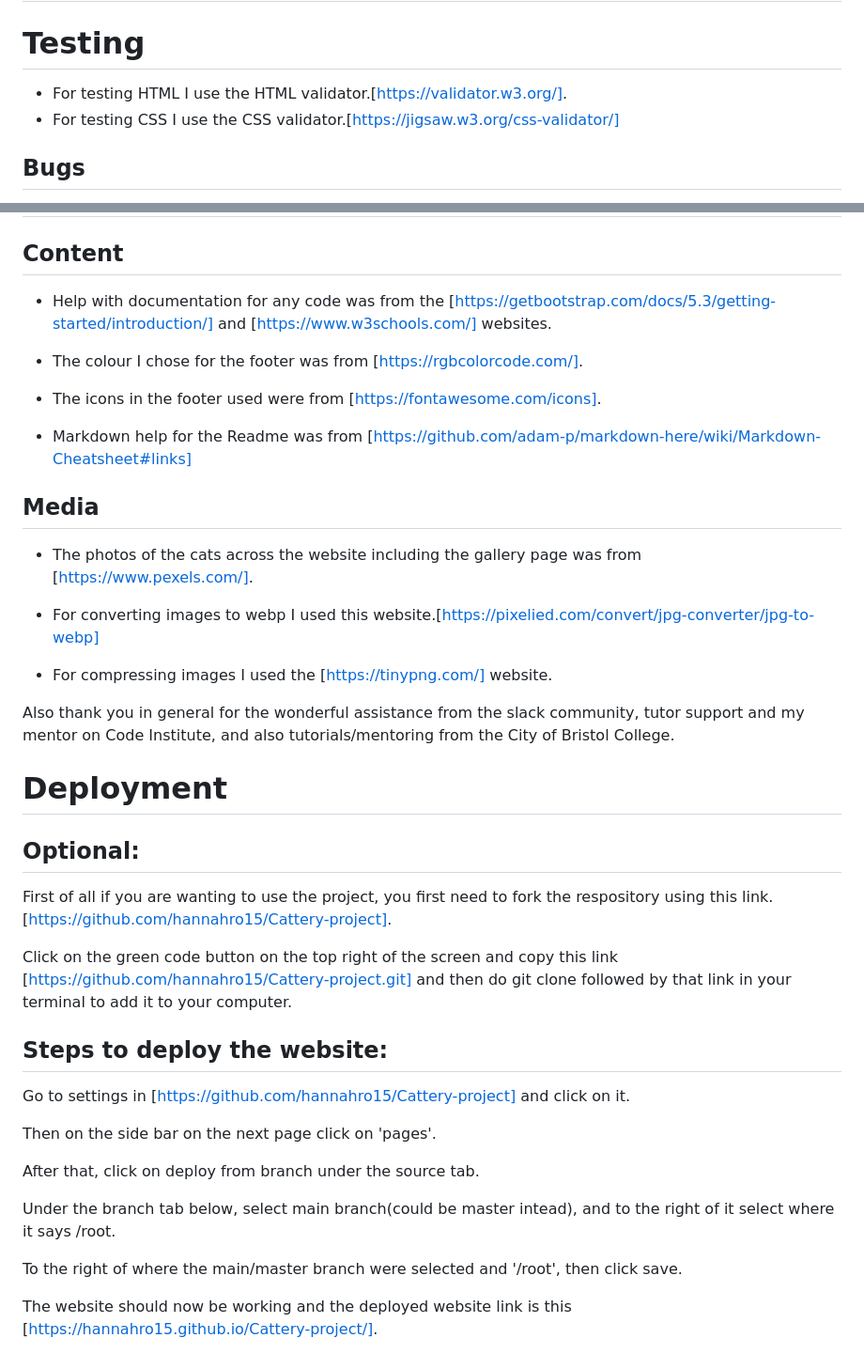
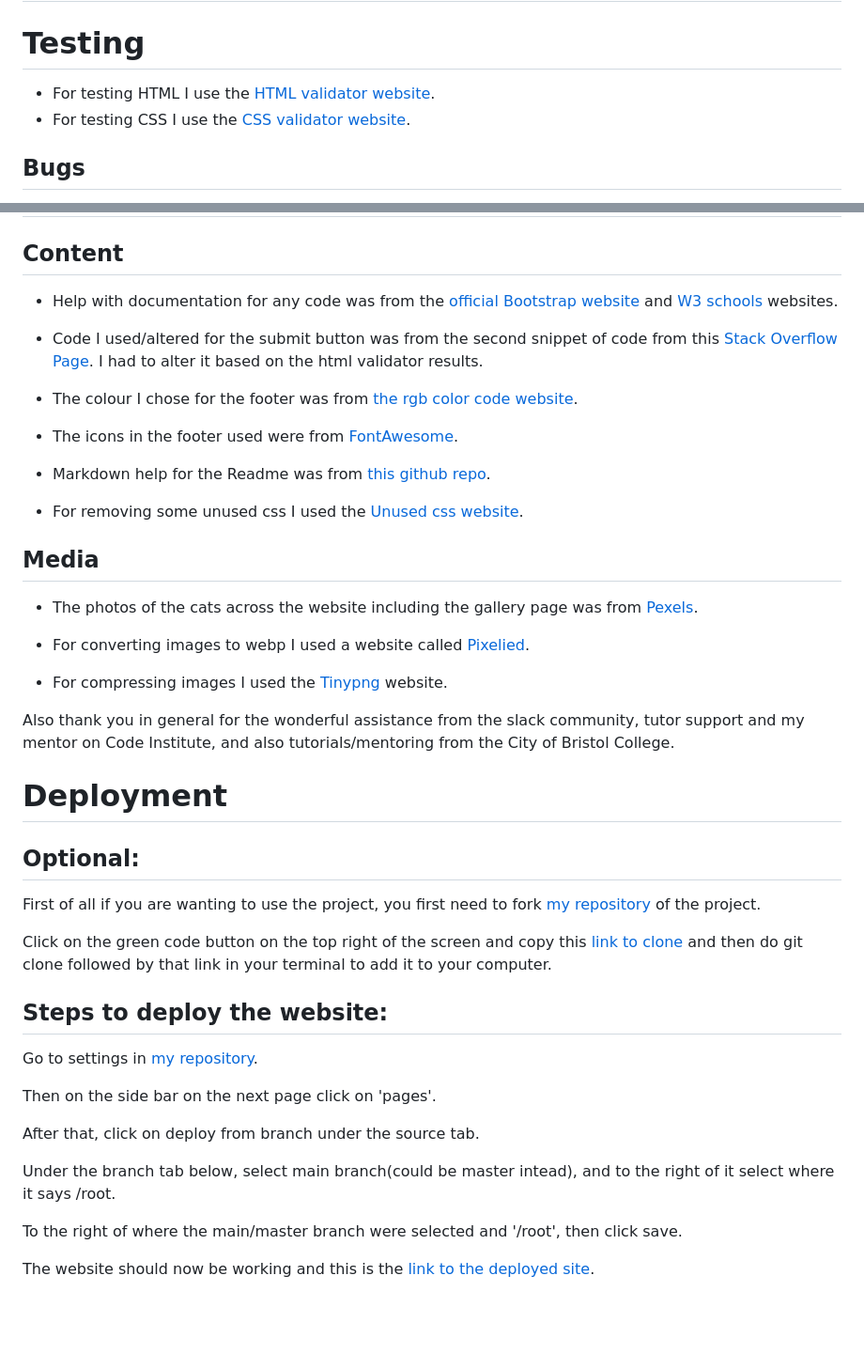
Before and after one commit to hannahro15/Cattery-project, a Markdown page: README.md, 2 parts joined by grey strips. Shown at 94% size. Rendered like a GitHub page; blank space fills up the shorter version.

Commit message:
Add more to the credits section and format it

```diff
--- a/README.md
+++ b/README.md
@@ -63,8 +63,8 @@ This first milestone 1 project is a website for a fake cattery business called '
 
 # Testing
 
-* For testing HTML I use the HTML validator.[https://validator.w3.org/].
-* For testing CSS I use the CSS validator.[https://jigsaw.w3.org/css-validator/]
+* For testing HTML I use the [HTML validator website]("https://validator.w3.org/").
+* For testing CSS I use the [CSS validator website](https://jigsaw.w3.org/css-validator/").
 
 ## Bugs
 
@@ -76,22 +76,25 @@ This first milestone 1 project is a website for a fake cattery business called '
 
 ## Content
 
-* Help with documentation for any code was from the [https://getbootstrap.com/docs/5.3/getting-started/introduction/] and
-[https://www.w3schools.com/] websites.
+* Help with documentation for any code was from the [official Bootstrap website]("https://getbootstrap.com/docs/5.3/getting-started/introduction/") and [W3 schools]("https://www.w3schools.com/") websites.
 
-* The colour I chose for the footer was from [https://rgbcolorcode.com/].
+* Code I used/altered for the submit button was from the second snippet of code from this [Stack Overflow Page]("https://stackoverflow.com/questions/34821728/how-can-i-make-a-button-link-to-another-page"). I had to alter it based on the html validator results.
 
-* The icons in the footer used were from [https://fontawesome.com/icons].
+* The colour I chose for the footer was from [the rgb color code website]("https://rgbcolorcode.com/").
 
-* Markdown help for the Readme was from [https://github.com/adam-p/markdown-here/wiki/Markdown-Cheatsheet#links]
+* The icons in the footer used were from [FontAwesome]("https://fontawesome.com/icons").
+
+* Markdown help for the Readme was from [this github repo]("https://github.com/adam-p/markdown-here/wiki/Markdown-Cheatsheet#links").
+
+* For removing some unused css I used the [Unused css website]("https://unused-css.com/").
 
 ## Media
 
-* The photos of the cats across the website including the gallery page was from [https://www.pexels.com/].
+* The photos of the cats across the website including the gallery page was from [Pexels]("https://www.pexels.com/").
 
-* For converting images to webp I used this website.[https://pixelied.com/convert/jpg-converter/jpg-to-webp]
+* For converting images to webp I used a website called [Pixelied]("https://pixelied.com/convert/jpg-converter/jpg-to-webp").
 
-* For compressing images I used the [https://tinypng.com/] website.
+* For compressing images I used the [Tinypng]("https://tinypng.com/") website.
 
 Also thank you in general for the wonderful assistance from the slack community, tutor support and my mentor on Code Institute, and also tutorials/mentoring from the City of Bristol College.
 
@@ -99,13 +102,13 @@ Also thank you in general for the wonderful assistance from the slack community,
 
 ## Optional:
 
-First of all if you are wanting to use the project, you first need to fork the respository using this link. [https://github.com/hannahro15/Cattery-project].
+First of all if you are wanting to use the project, you first need to fork [my repository]("https://github.com/hannahro15/Cattery-project") of the project.
 
-Click on the green code button on the top right of the screen and copy this link [https://github.com/hannahro15/Cattery-project.git] and then do git clone followed by that link in your terminal to add it to your computer.
+Click on the green code button on the top right of the screen and copy this [link to clone]("https://github.com/hannahro15/Cattery-project.git") and then do git clone followed by that link in your terminal to add it to your computer.
 
 ## Steps to deploy the website:
 
-Go to settings in [https://github.com/hannahro15/Cattery-project] and click on it.
+Go to settings in [my repository]("https://github.com/hannahro15/Cattery-project").
 
 Then on the side bar on the next page click on 'pages'.
 
@@ -115,4 +118,4 @@ Under the branch tab below, select main branch(could be master intead), and to t
 
 To the right of where the main/master branch were selected and '/root', then click save.
 
-The website should now be working and the deployed website link is this [https://hannahro15.github.io/Cattery-project/].
+The website should now be working and this is the [link to the deployed site]("https://hannahro15.github.io/Cattery-project/").
```
